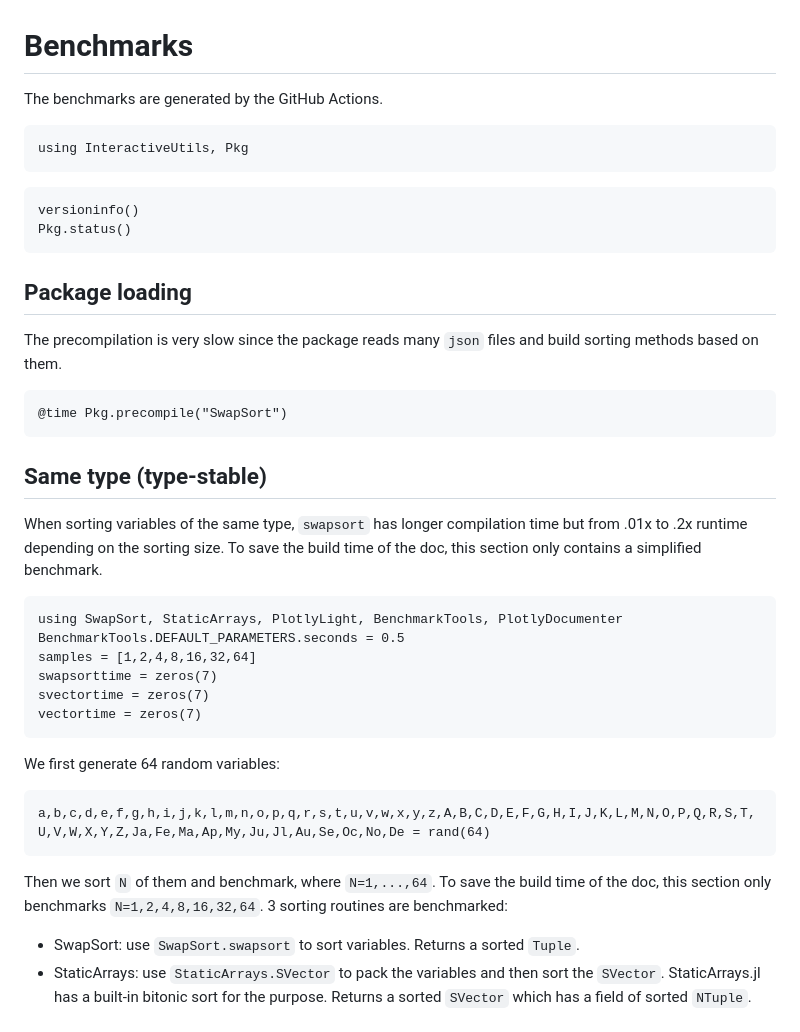
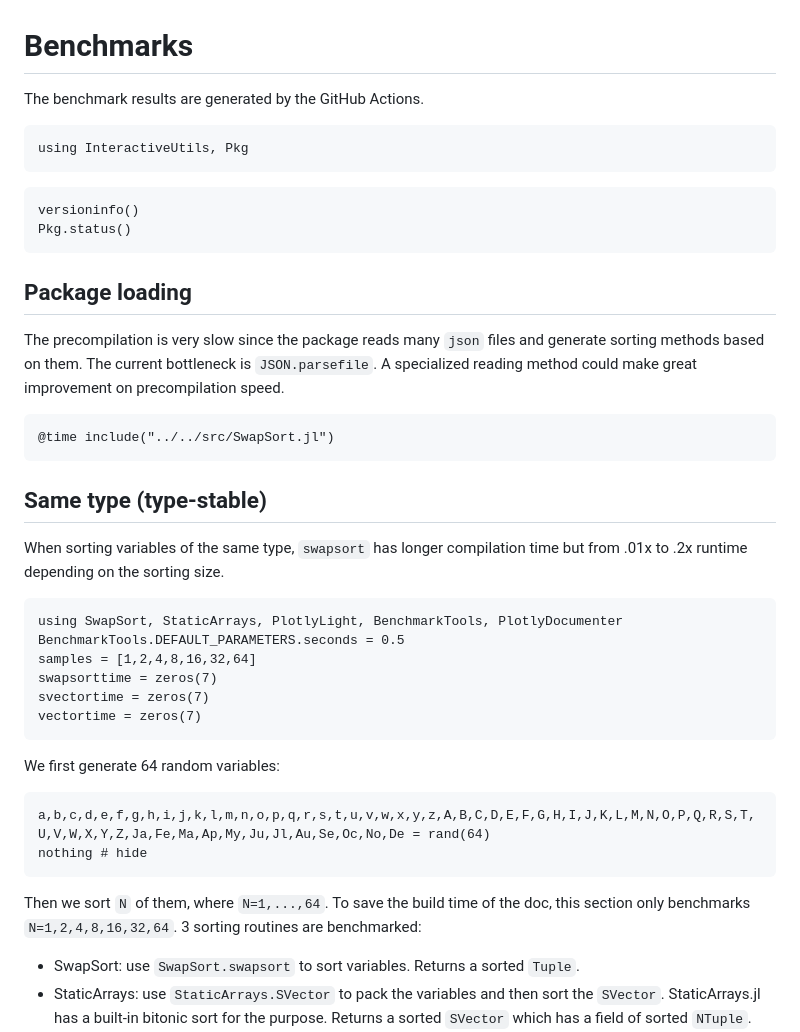
Before and after one commit to putianyi889/SwapSort.jl, a Markdown page: docs/src/benchmark.md, the part around the change printed below. Drawn GitHub-style.

````diff
--- a/docs/src/benchmark.md
+++ b/docs/src/benchmark.md
@@ -1,5 +1,5 @@
 # Benchmarks
-The benchmarks are generated by the GitHub Actions.
+The benchmark results are generated by the GitHub Actions.
 ```@setup benchmark1
 using InteractiveUtils, Pkg
 ```
@@ -9,13 +9,13 @@ Pkg.status()
 ```
 
 ## Package loading
-The precompilation is very slow since the package reads many `json` files and build sorting methods based on them.
+The precompilation is very slow since the package reads many `json` files and generate sorting methods based on them. The current bottleneck is `JSON.parsefile`. A specialized reading method could make great improvement on precompilation speed.
 ```@repl benchmark1
-@time Pkg.precompile("SwapSort")
+@time include("../../src/SwapSort.jl")
 ```
 
 ## Same type (type-stable)
-When sorting variables of the same type, `swapsort` has longer compilation time but from .01x to .2x runtime depending on the sorting size. To save the build time of the doc, this section only contains a simplified benchmark.
+When sorting variables of the same type, `swapsort` has longer compilation time but from .01x to .2x runtime depending on the sorting size.
 ```@setup benchmark2
 using SwapSort, StaticArrays, PlotlyLight, BenchmarkTools, PlotlyDocumenter
 BenchmarkTools.DEFAULT_PARAMETERS.seconds = 0.5
@@ -27,8 +27,9 @@ vectortime = zeros(7)
 We first generate 64 random variables:
 ```@example benchmark2
 a,b,c,d,e,f,g,h,i,j,k,l,m,n,o,p,q,r,s,t,u,v,w,x,y,z,A,B,C,D,E,F,G,H,I,J,K,L,M,N,O,P,Q,R,S,T,U,V,W,X,Y,Z,Ja,Fe,Ma,Ap,My,Ju,Jl,Au,Se,Oc,No,De = rand(64)
+nothing # hide
 ```
-Then we sort ``N`` of them and benchmark, where ``N=1,...,64``. To save the build time of the doc, this section only benchmarks ``N=1,2,4,8,16,32,64``. 3 sorting routines are benchmarked:
+Then we sort ``N`` of them, where ``N=1,...,64``. To save the build time of the doc, this section only benchmarks ``N=1,2,4,8,16,32,64``. 3 sorting routines are benchmarked:
 - SwapSort: use `SwapSort.swapsort` to sort variables. Returns a sorted `Tuple`.
 - StaticArrays: use `StaticArrays.SVector` to pack the variables and then sort the `SVector`. StaticArrays.jl has a built-in bitonic sort for the purpose. Returns a sorted `SVector` which has a field of sorted `NTuple`.
 - Base: pack the variables into a `Vector` and use `Base.sort!`. Returns a sorted `Vector`.
````
Also changed, not shown: other parts of docs/src/benchmark.md (+94 -94 lines).
